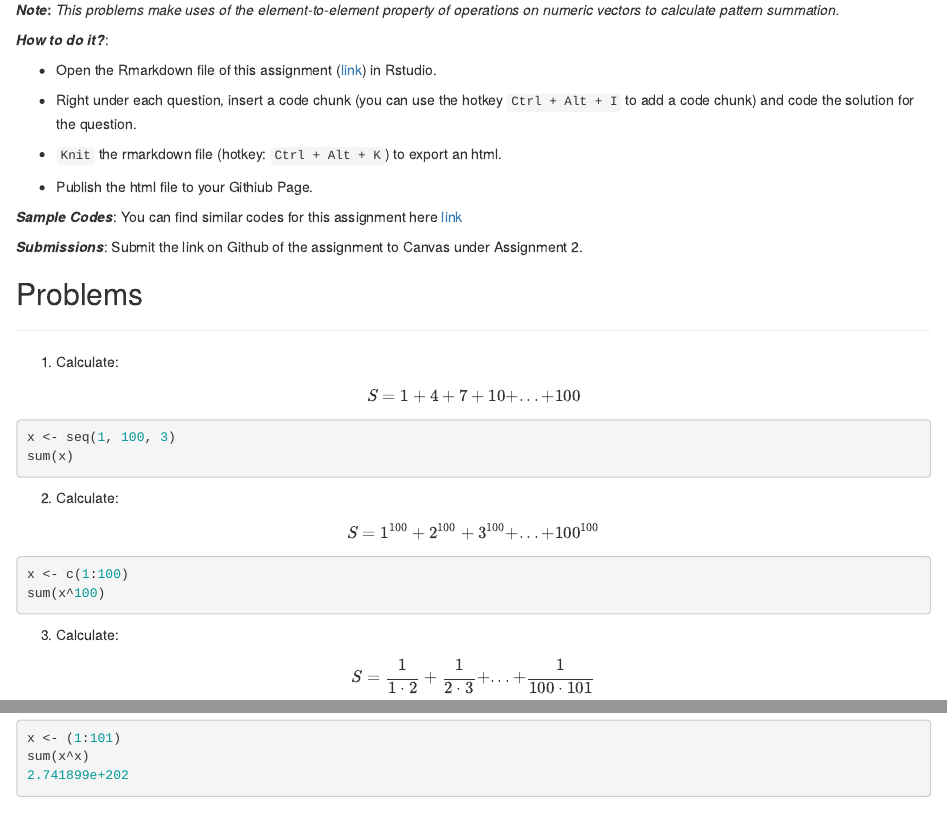
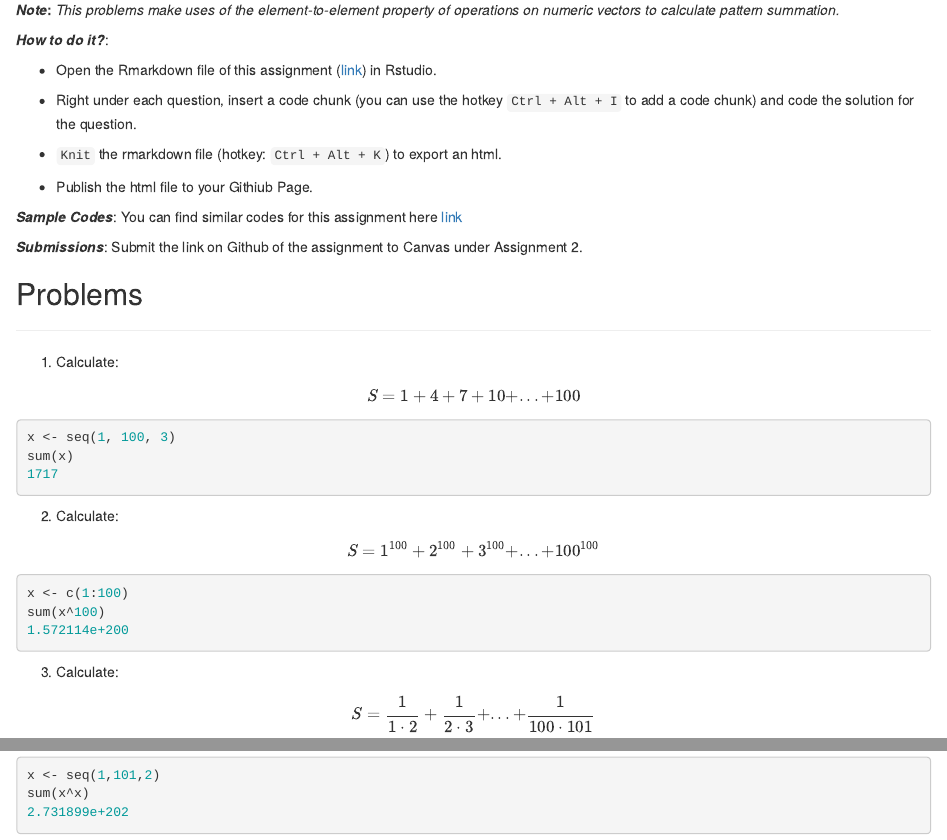
Before and after one commit to Col7by11/Col7by11.github.io, an R Markdown document (assignment2.Rmd): the page in a window 1100 px wide, from 70 px down, and a second part further down, joined at a grey line. Rendered offline with R 4.5, knitr and Pandoc, with nearby package versions; the code chunks are not run, so their results and figures are left out.

Commit message:
Assingment 2 edit

````diff
--- a/assignment2.Rmd
+++ b/assignment2.Rmd
@@ -47,6 +47,7 @@ sum(x)
 ```{r}
 x <- seq(1, 100, 3)
 sum(x)
+1717
 ```
 
 
@@ -63,6 +64,7 @@ sum(x^100)
 ```{r}
 x <- c(1:100)
 sum(x^100)
+1.572114e+200
 ```
 
 3. Calculate:
@@ -102,6 +104,6 @@ $$
 
 
 ```{r}
-x <- (1:101)
+x <- seq(1,101,2)
 sum(x^x)
-2.741899e+202
+2.731899e+202
````
Also changed, not shown: README.md.
